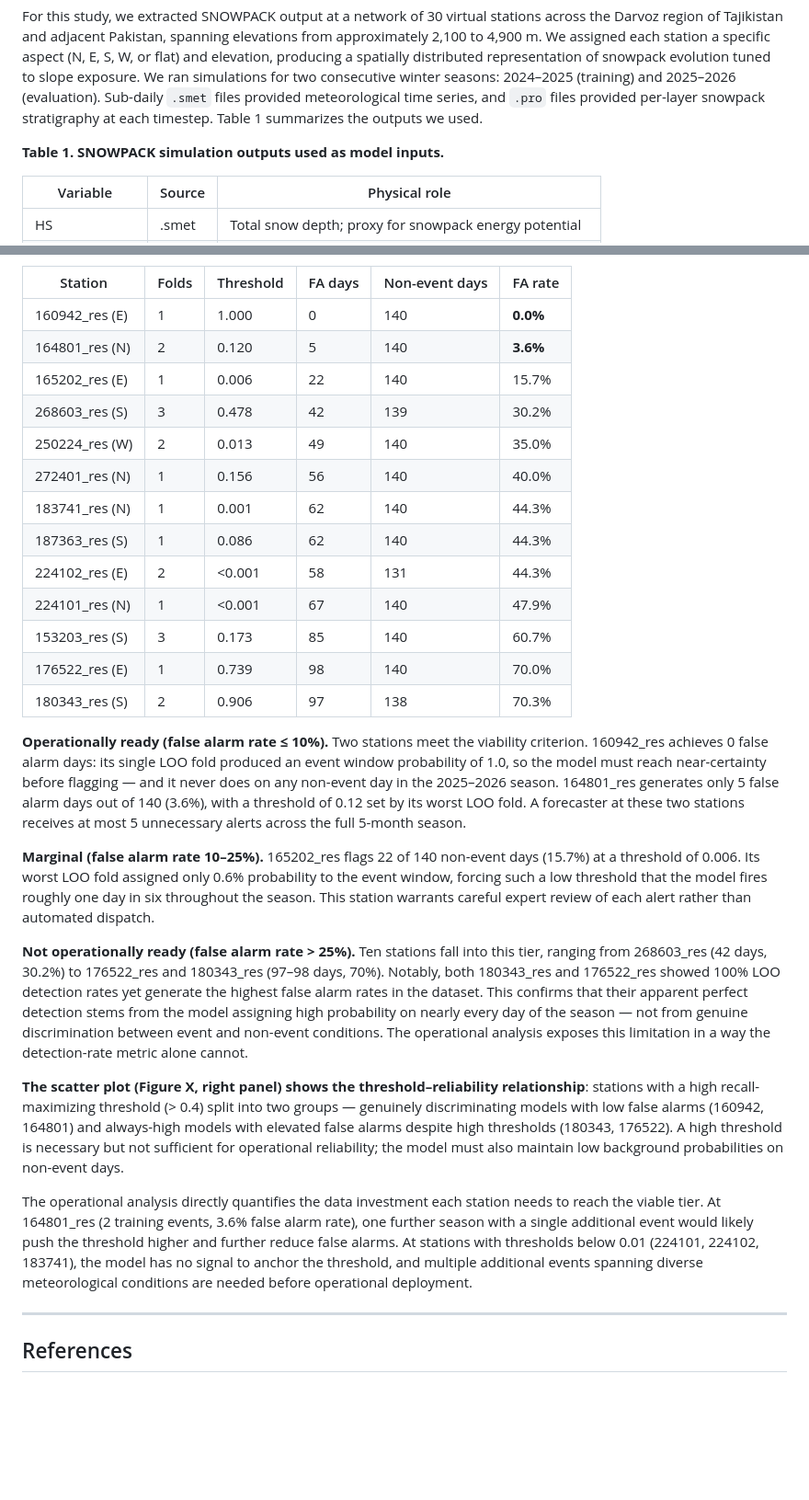
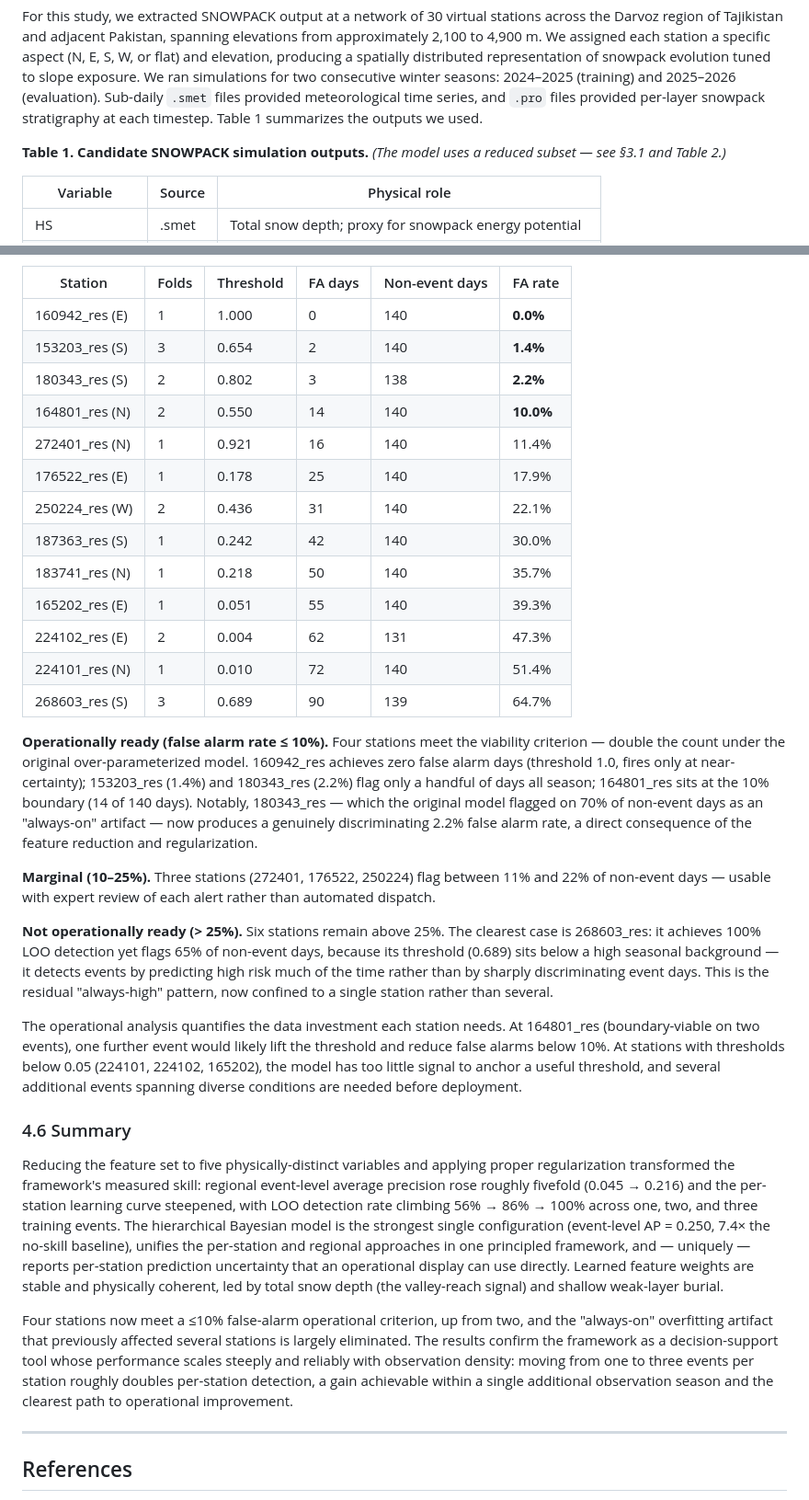
Before and after one commit to ronimos/caw-avalanche-mapping, a Markdown page: docs/methods_and_results.md, 2 parts joined by grey strips. Shown at 92% size. GitHub-like rendering; blank space fills up the shorter version.

```diff
--- a/docs/methods_and_results.md
+++ b/docs/methods_and_results.md
@@ -15,7 +15,7 @@ Following the approach developed at the Colorado Avalanche Information Center (S
 
 For this study, we extracted SNOWPACK output at a network of 30 virtual stations across the Darvoz region of Tajikistan and adjacent Pakistan, spanning elevations from approximately 2,100 to 4,900 m. We assigned each station a specific aspect (N, E, S, W, or flat) and elevation, producing a spatially distributed representation of snowpack evolution tuned to slope exposure. We ran simulations for two consecutive winter seasons: 2024–2025 (training) and 2025–2026 (evaluation). Sub-daily `.smet` files provided meteorological time series, and `.pro` files provided per-layer snowpack stratigraphy at each timestep. Table 1 summarizes the outputs we used.
 
-**Table 1. SNOWPACK simulation outputs used as model inputs.**
+**Table 1. Candidate SNOWPACK simulation outputs.** *(The model uses a reduced subset — see §3.1 and Table 2.)*
 
 | Variable | Source | Physical role |
 |---|---|---|
@@ -194,28 +201,32 @@ We applied the recall-maximizing threshold to the 2025–2026 season and counted
 | Station | Folds | Threshold | FA days | Non-event days | FA rate |
 |---|---|---|---|---|---|
 | 160942_res (E) | 1 | 1.000 | 0 | 140 | **0.0%** |
-| 164801_res (N) | 2 | 0.120 | 5 | 140 | **3.6%** |
-| 165202_res (E) | 1 | 0.006 | 22 | 140 | 15.7% |
-| 268603_res (S) | 3 | 0.478 | 42 | 139 | 30.2% |
-| 250224_res (W) | 2 | 0.013 | 49 | 140 | 35.0% |
-| 272401_res (N) | 1 | 0.156 | 56 | 140 | 40.0% |
-| 183741_res (N) | 1 | 0.001 | 62 | 140 | 44.3% |
-| 187363_res (S) | 1 | 0.086 | 62 | 140 | 44.3% |
-| 224102_res (E) | 2 | <0.001 | 58 | 131 | 44.3% |
-| 224101_res (N) | 1 | <0.001 | 67 | 140 | 47.9% |
-| 153203_res (S) | 3 | 0.173 | 85 | 140 | 60.7% |
-| 176522_res (E) | 1 | 0.739 | 98 | 140 | 70.0% |
-| 180343_res (S) | 2 | 0.906 | 97 | 138 | 70.3% |
+| 153203_res (S) | 3 | 0.654 | 2 | 140 | **1.4%** |
+| 180343_res (S) | 2 | 0.802 | 3 | 138 | **2.2%** |
+| 164801_res (N) | 2 | 0.550 | 14 | 140 | **10.0%** |
+| 272401_res (N) | 1 | 0.921 | 16 | 140 | 11.4% |
+| 176522_res (E) | 1 | 0.178 | 25 | 140 | 17.9% |
+| 250224_res (W) | 2 | 0.436 | 31 | 140 | 22.1% |
+| 187363_res (S) | 1 | 0.242 | 42 | 140 | 30.0% |
+| 183741_res (N) | 1 | 0.218 | 50 | 140 | 35.7% |
+| 165202_res (E) | 1 | 0.051 | 55 | 140 | 39.3% |
+| 224102_res (E) | 2 | 0.004 | 62 | 131 | 47.3% |
+| 224101_res (N) | 1 | 0.010 | 72 | 140 | 51.4% |
+| 268603_res (S) | 3 | 0.689 | 90 | 139 | 64.7% |
 
-**Operationally ready (false alarm rate ≤ 10%).** Two stations meet the viability criterion. 160942_res achieves 0 false alarm days: its single LOO fold produced an event window probability of 1.0, so the model must reach near-certainty before flagging — and it never does on any non-event day in the 2025–2026 season. 164801_res generates only 5 false alarm days out of 140 (3.6%), with a threshold of 0.12 set by its worst LOO fold. A forecaster at these two stations receives at most 5 unnecessary alerts across the full 5-month season.
+**Operationally ready (false alarm rate ≤ 10%).** Four stations meet the viability criterion — double the count under the original over-parameterized model. 160942_res achieves zero false alarm days (threshold 1.0, fires only at near-certainty); 153203_res (1.4%) and 180343_res (2.2%) flag only a handful of days all season; 164801_res sits at the 10% boundary (14 of 140 days). Notably, 180343_res — which the original model flagged on 70% of non-event days as an "always-on" artifact — now produces a genuinely discriminating 2.2% false alarm rate, a direct consequence of the feature reduction and regularization.
 
-**Marginal (false alarm rate 10–25%).** 165202_res flags 22 of 140 non-event days (15.7%) at a threshold of 0.006. Its worst LOO fold assigned only 0.6% probability to the event window, forcing such a low threshold that the model fires roughly one day in six throughout the season. This station warrants careful expert review of each alert rather than automated dispatch.
+**Marginal (10–25%).** Three stations (272401, 176522, 250224) flag between 11% and 22% of non-event days — usable with expert review of each alert rather than automated dispatch.
 
-**Not operationally ready (false alarm rate > 25%).** Ten stations fall into this tier, ranging from 268603_res (42 days, 30.2%) to 176522_res and 180343_res (97–98 days, 70%). Notably, both 180343_res and 176522_res showed 100% LOO detection rates yet generate the highest false alarm rates in the dataset. This confirms that their apparent perfect detection stems from the model assigning high probability on nearly every day of the season — not from genuine discrimination between event and non-event conditions. The operational analysis exposes this limitation in a way the detection-rate metric alone cannot.
+**Not operationally ready (> 25%).** Six stations remain above 25%. The clearest case is 268603_res: it achieves 100% LOO detection yet flags 65% of non-event days, because its threshold (0.689) sits below a high seasonal background — it detects events by predicting high risk much of the time rather than by sharply discriminating event days. This is the residual "always-high" pattern, now confined to a single station rather than several.
 
-**The scatter plot (Figure X, right panel) shows the threshold–reliability relationship**: stations with a high recall-maximizing threshold (> 0.4) split into two groups — genuinely discriminating models with low false alarms (160942, 164801) and always-high models with elevated false alarms despite high thresholds (180343, 176522). A high threshold is necessary but not sufficient for operational reliability; the model must also maintain low background probabilities on non-event days.
+The operational analysis quantifies the data investment each station needs. At 164801_res (boundary-viable on two events), one further event would likely lift the threshold and reduce false alarms below 10%. At stations with thresholds below 0.05 (224101, 224102, 165202), the model has too little signal to anchor a useful threshold, and several additional events spanning diverse conditions are needed before deployment.
 
-The operational analysis directly quantifies the data investment each station needs to reach the viable tier. At 164801_res (2 training events, 3.6% false alarm rate), one further season with a single additional event would likely push the threshold higher and further reduce false alarms. At stations with thresholds below 0.01 (224101, 224102, 183741), the model has no signal to anchor the threshold, and multiple additional events spanning diverse meteorological conditions are needed before operational deployment.
+### 4.6 Summary
+
+Reducing the feature set to five physically-distinct variables and applying proper regularization transformed the framework's measured skill: regional event-level average precision rose roughly fivefold (0.045 → 0.216) and the per-station learning curve steepened, with LOO detection rate climbing 56% → 86% → 100% across one, two, and three training events. The hierarchical Bayesian model is the strongest single configuration (event-level AP = 0.250, 7.4× the no-skill baseline), unifies the per-station and regional approaches in one principled framework, and — uniquely — reports per-station prediction uncertainty that an operational display can use directly. Learned feature weights are stable and physically coherent, led by total snow depth (the valley-reach signal) and shallow weak-layer burial.
+
+Four stations now meet a ≤10% false-alarm operational criterion, up from two, and the "always-on" overfitting artifact that previously affected several stations is largely eliminated. The results confirm the framework as a decision-support tool whose performance scales steeply and reliably with observation density: moving from one to three events per station roughly doubles per-station detection, a gain achievable within a single additional observation season and the clearest path to operational improvement.
 
 ---
 
```
Also changed, not shown: other parts of docs/methods_and_results.md (+81 -74 lines).
